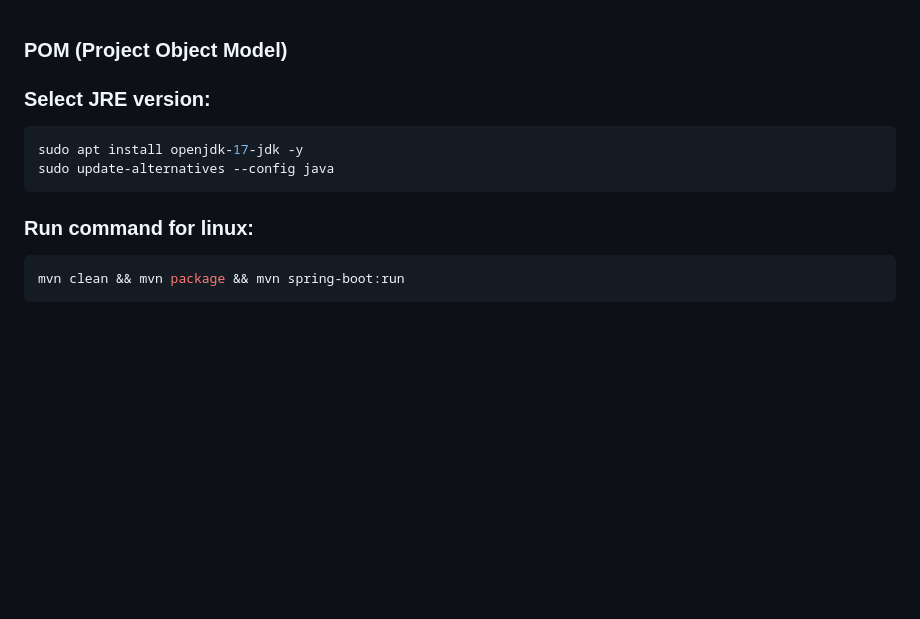
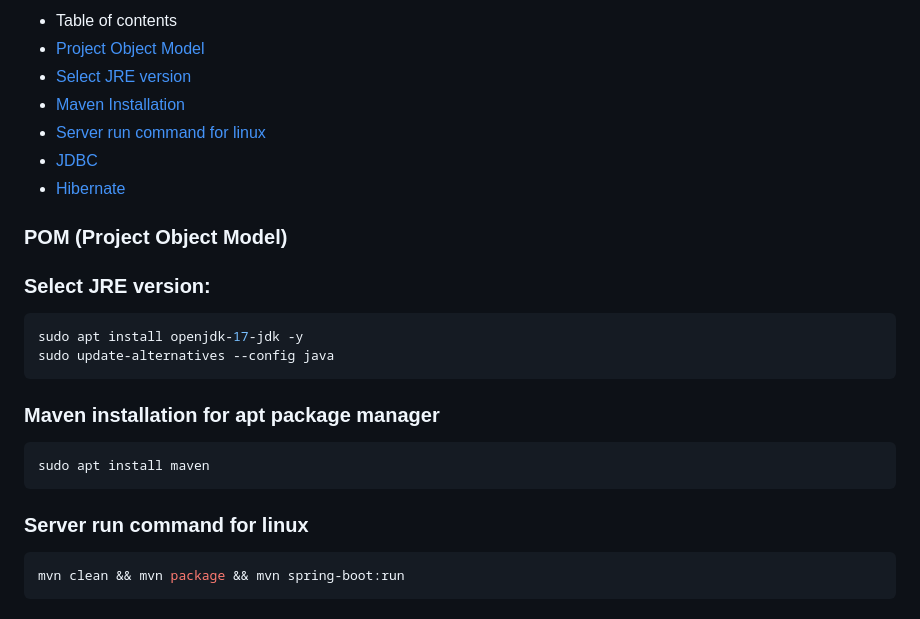
Before and after one commit to Arannamoy-Mondal/Spring_Boot, a Markdown page: Readme.md, the part around the change. Rendered like a GitHub page; blank space fills up the shorter version.

Commit message:
upd:Readme.md

````diff
--- a/Readme.md
+++ b/Readme.md
@@ -1,3 +1,11 @@
+- Table of contents
+- [Project Object Model](#pom-project-object-model)
+- [Select JRE version](#select-jre-version)
+- [Maven Installation](#maven-installation-for-apt-package-manager)
+- [Server run command for linux](#server-run-command-for-linux)
+- [JDBC](#jdbc)
+- [Hibernate](#hibernate)
+
 ### POM (Project Object Model)
 
 
@@ -8,7 +16,13 @@ sudo apt install openjdk-17-jdk -y
 sudo update-alternatives --config java
 ```
 
-### Run command for linux:
+### Maven installation for apt package manager
+
+```bash
+sudo apt install maven
+```
+
+### Server run command for linux
 
 ```bash
 mvn clean && mvn package && mvn spring-boot:run
````
